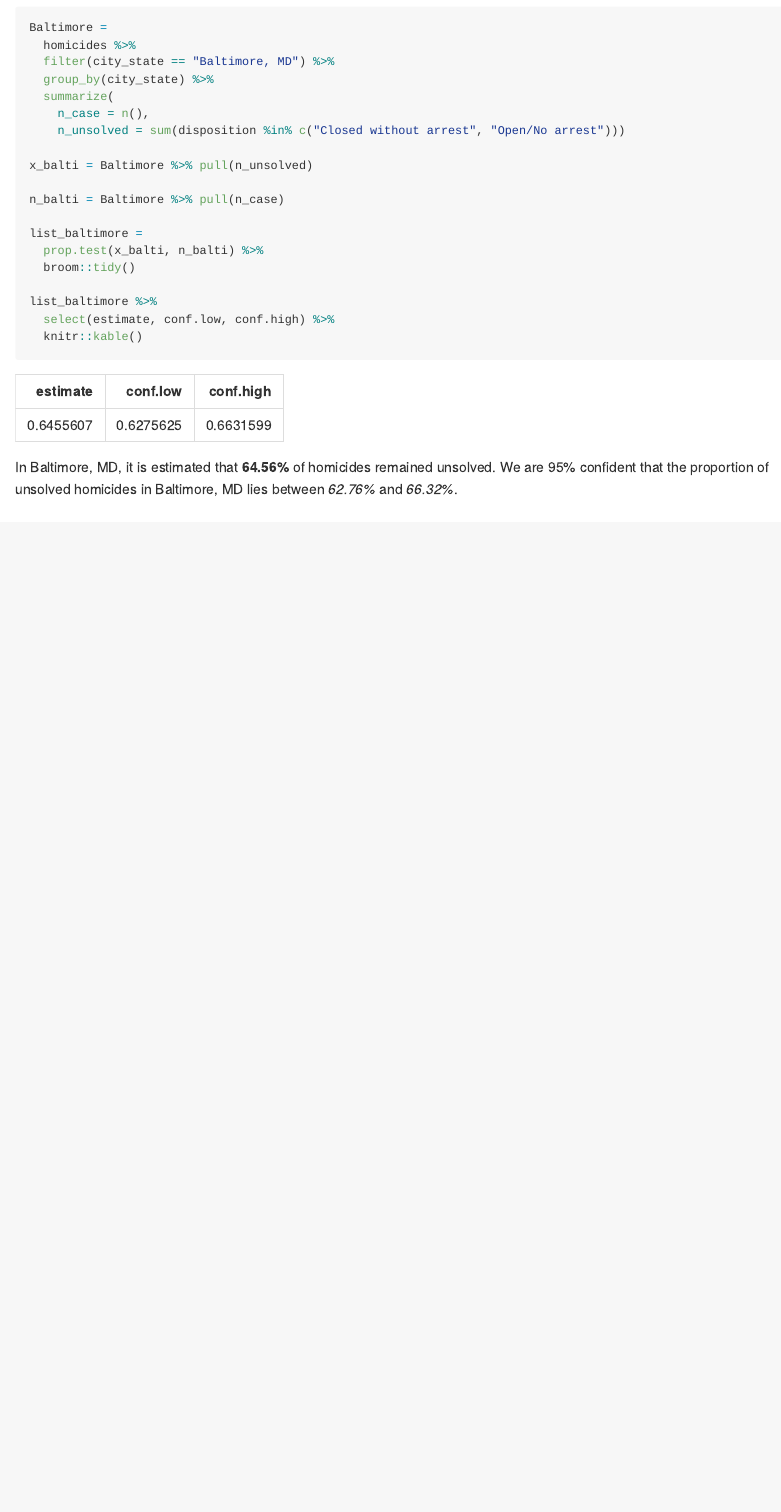
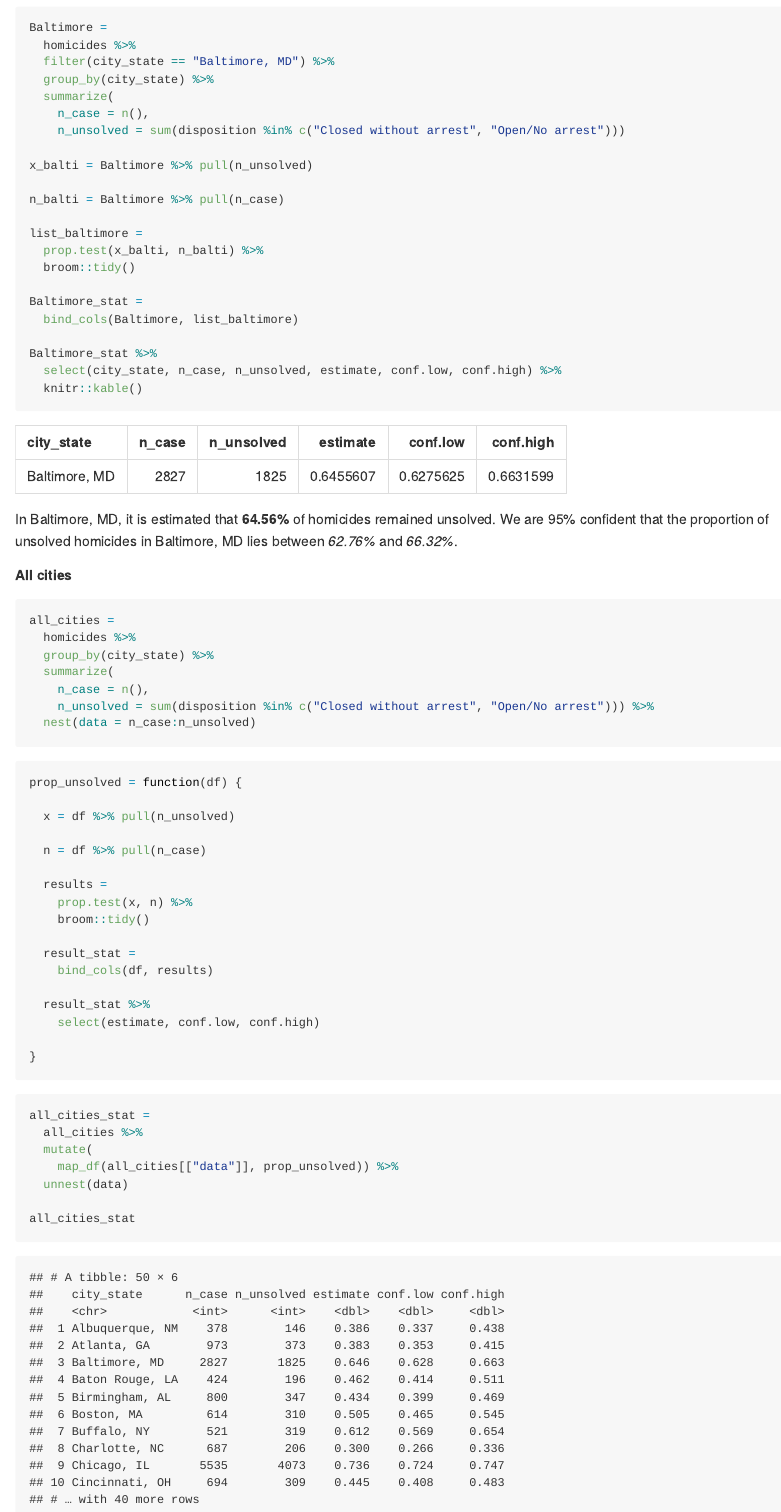
Before and after one commit to cheekayc/P8105_HW5_cc4778, an R Markdown document (P8105_HW5_cc4778.Rmd): the page in a window 1100 px wide, from 6520 px down. The pictures show the output file P8105_HW5_cc4778.md that the author committed with the source, drawn offline in the style of GitHub; long lines of code are wrapped.

Commit message:
Wrote a function and mapped it. Everything works fine!!

````diff
--- a/P8105_HW5_cc4778.Rmd
+++ b/P8105_HW5_cc4778.Rmd
@@ -172,10 +173,57 @@ list_baltimore =
   prop.test(x_balti, n_balti) %>%
   broom::tidy()
 
-list_baltimore %>%
-  select(estimate, conf.low, conf.high) %>%
+Baltimore_stat =
+  bind_cols(Baltimore, list_baltimore)
+
+Baltimore_stat %>%
+  select(city_state, n_case, n_unsolved, estimate, conf.low, conf.high) %>%
   knitr::kable()
 ```
 
 In Baltimore, MD, it is estimated that **64.56%** of homicides remained unsolved. We are 95% confident that the proportion of
 unsolved homicides in Baltimore, MD lies between *62.76%* and *66.32%*.
+
+
+##### All cities
+
+```{r}
+all_cities =
+  homicides %>%
+  group_by(city_state) %>%
+  summarize(
+    n_case = n(),
+    n_unsolved = sum(disposition %in% c("Closed without arrest", "Open/No arrest"))) %>%
+  nest(data = n_case:n_unsolved)
+```
+
+```{r write a function}
+prop_unsolved = function(df) {
+
+  x = df %>% pull(n_unsolved)
+
+  n = df %>% pull(n_case)
+
+  results =
+    prop.test(x, n) %>%
+    broom::tidy()
+
+  result_stat =
+    bind_cols(df, results)
+
+  result_stat %>%
+    select(estimate, conf.low, conf.high)
+
+}
+```
+
+
+```{r}
+all_cities_stat =
+  all_cities %>%
+  mutate(
+    map_df(all_cities[["data"]], prop_unsolved)) %>%
+  unnest(data)
+
+all_cities_stat
+```
````
Also changed, not shown: P8105_HW5_cc4778.md, P8105_HW5_cc4778.Rmd (1 more changed lines).
